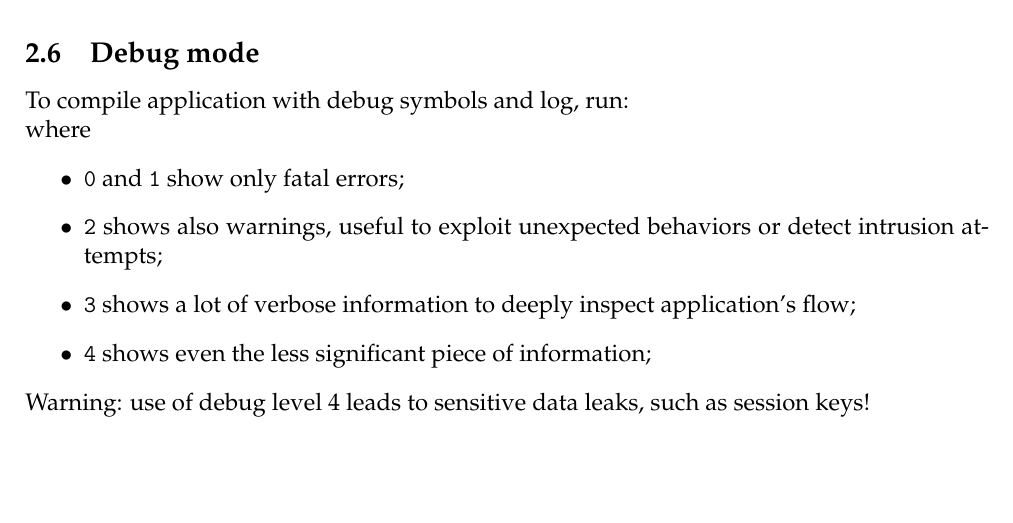
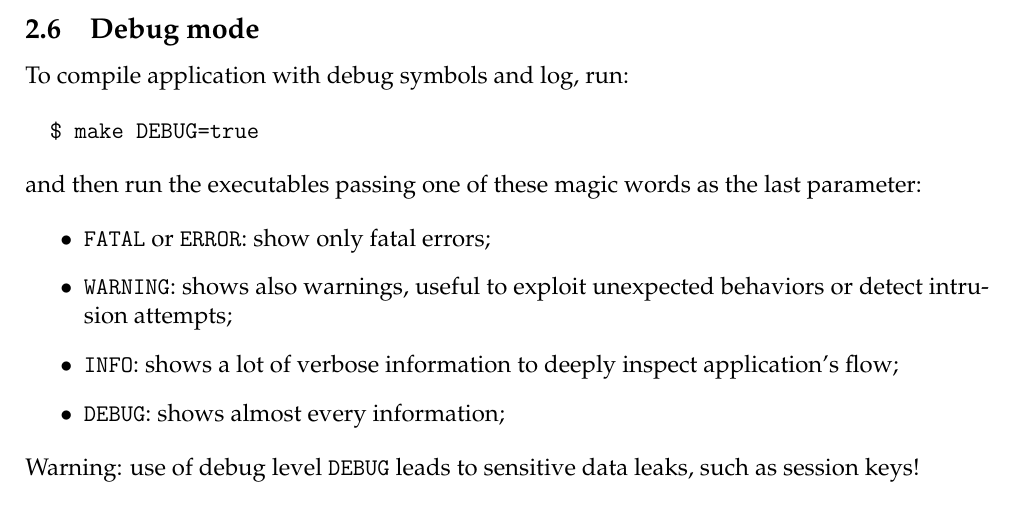
Before and after one commit to giomba/cybersec-proj, a LaTeX document (doc/main.tex): part of page 7 of 14, cut so that both start at the same text, the shorter picture padded with empty space. Compiled offline with pdfLaTeX.

Commit message:
[doc] debug mode explained

```diff
--- a/doc/main.tex
+++ b/doc/main.tex
@@ -215,17 +215,20 @@ Client's shell accepts the following, self explaining, commands:
 \subsection{Debug mode}
 To compile application with debug symbols and log, run:
 
-% TODO -- put a valid make command here
+\begin{verbatim}
+  $ make DEBUG=true
+\end{verbatim}
 
-where
+and then run the executables passing one of these magic words as the last parameter:
+
 \begin{itemize}
-  \item \texttt{0} and \texttt{1} show only fatal errors;
-  \item \texttt{2} shows also warnings, useful to exploit unexpected behaviors or detect intrusion attempts;
-  \item \texttt{3} shows a lot of verbose information to deeply inspect application's flow;
-  \item \texttt{4} shows even the less significant piece of information;
+  \item \texttt{FATAL} or \texttt{ERROR}: show only fatal errors;
+  \item \texttt{WARNING}: shows also warnings, useful to exploit unexpected behaviors or detect intrusion attempts;
+  \item \texttt{INFO}: shows a lot of verbose information to deeply inspect application's flow;
+  \item \texttt{DEBUG}: shows almost every information;
 \end{itemize}
 
-Warning: use of debug level 4 leads to sensitive data leaks, such as session keys!
+Warning: use of debug level \texttt{DEBUG} leads to sensitive data leaks, such as session keys!
 
 \subsection{Modules}
 Application is organized in the following modules.
```
